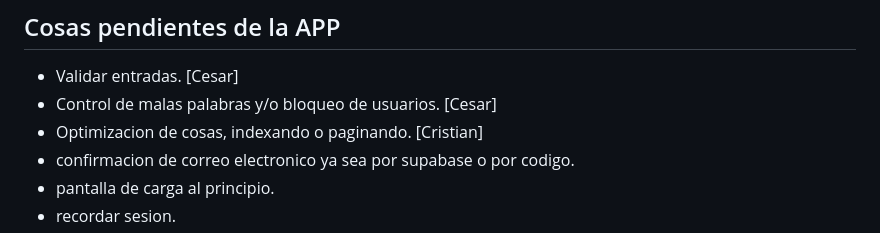
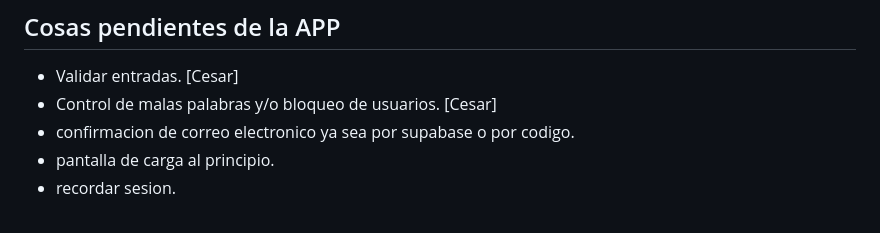
Before and after one commit to javierpepito/Proyecto-AppMovil-VamosJuntos, a Markdown page: README.md, the part around the change. Drawn GitHub-style.

Commit message:
Cambio en readme

```diff
--- a/README.md
+++ b/README.md
@@ -78,7 +78,6 @@ flutter pub get
 ## Cosas pendientes de la APP
 - Validar entradas. [Cesar]
 - Control de malas palabras y/o bloqueo de usuarios. [Cesar]
-- Optimizacion de cosas, indexando o paginando. [Cristian]
 - confirmacion de correo electronico ya sea por supabase o por codigo.
 - pantalla de carga al principio.
 - recordar sesion.
```
